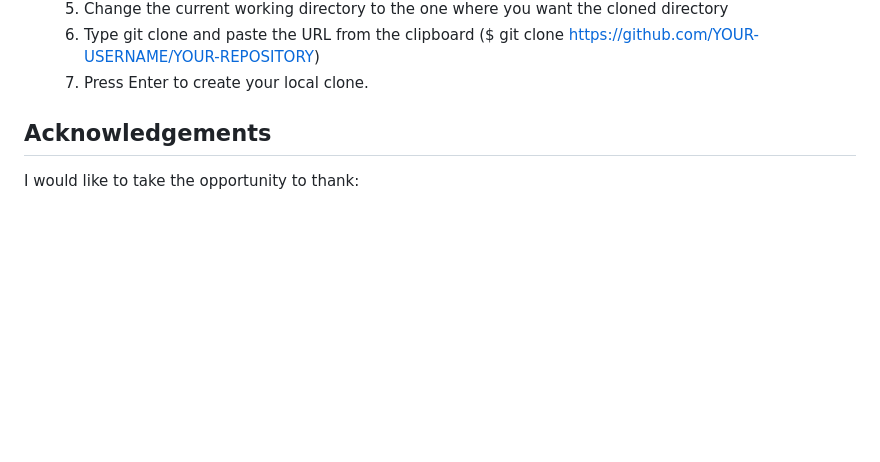
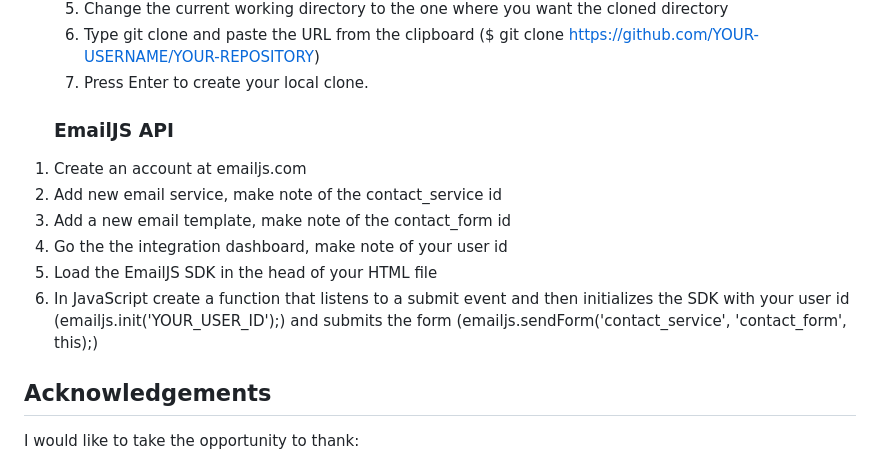
Before and after one commit to DanielE-J/WoW-Quiz, a Markdown page: README.md, the part around the change. Drawn GitHub-style; blank space fills up the shorter version.

Commit message:
Added emailjs to readme

```diff
--- a/README.md
+++ b/README.md
@@ -150,7 +150,13 @@ The site consists of two pages and seven features
     6. Type git clone and paste the URL from the clipboard ($ git clone https://github.com/YOUR-USERNAME/YOUR-REPOSITORY)
     7. Press Enter to create your local clone.
 
-
+    ### EmailJS API
+1. Create an account at emailjs.com
+2. Add new email service, make note of the contact_service id
+3. Add a new email template, make note of the contact_form id
+4. Go the the integration dashboard, make note of your user id
+5. Load the EmailJS SDK in the head of your HTML file
+6. In JavaScript create a function that listens to a submit event and then initializes the SDK with your user id (emailjs.init('YOUR_USER_ID');) and submits the form (emailjs.sendForm('contact_service', 'contact_form', this);)
 
 ## Acknowledgements
 
```
